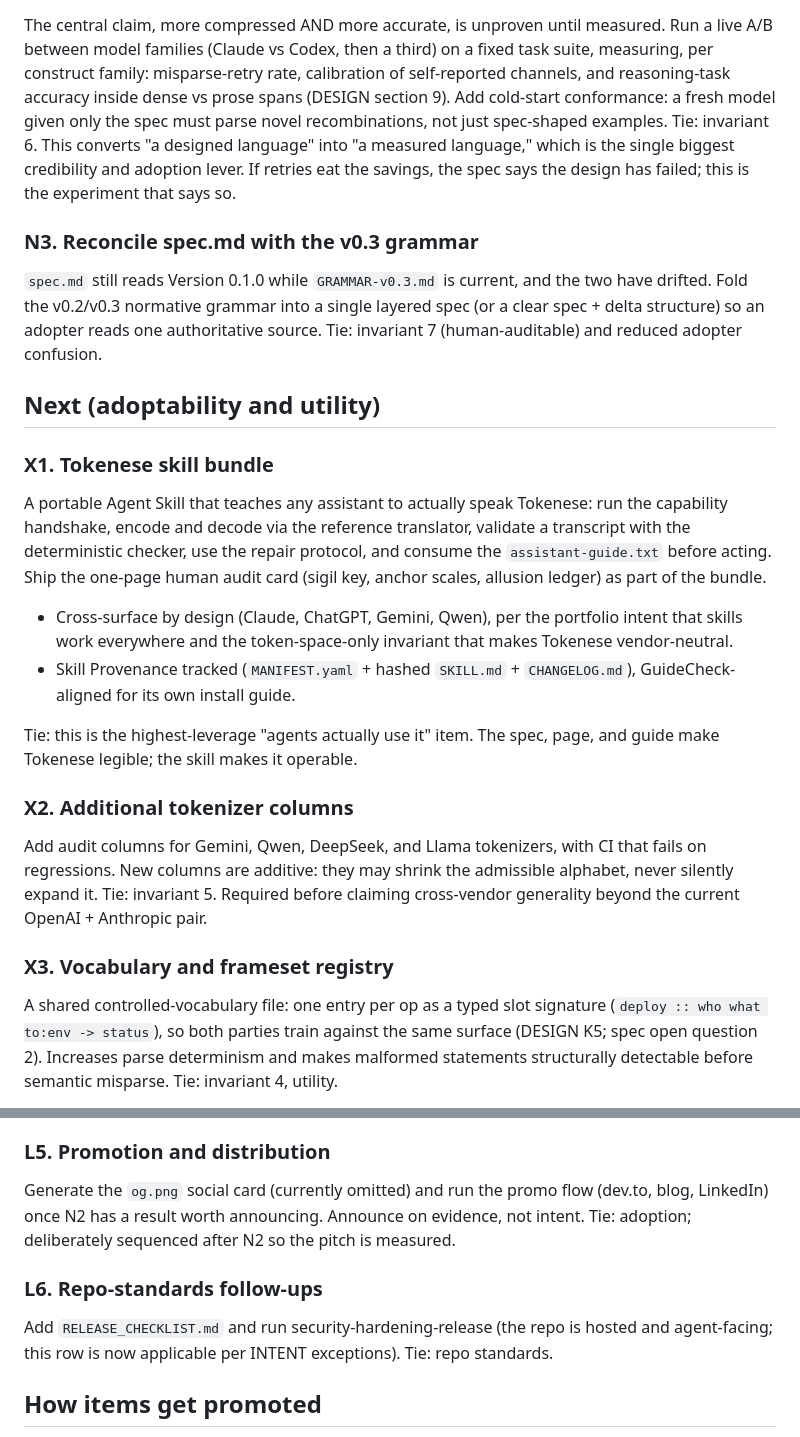
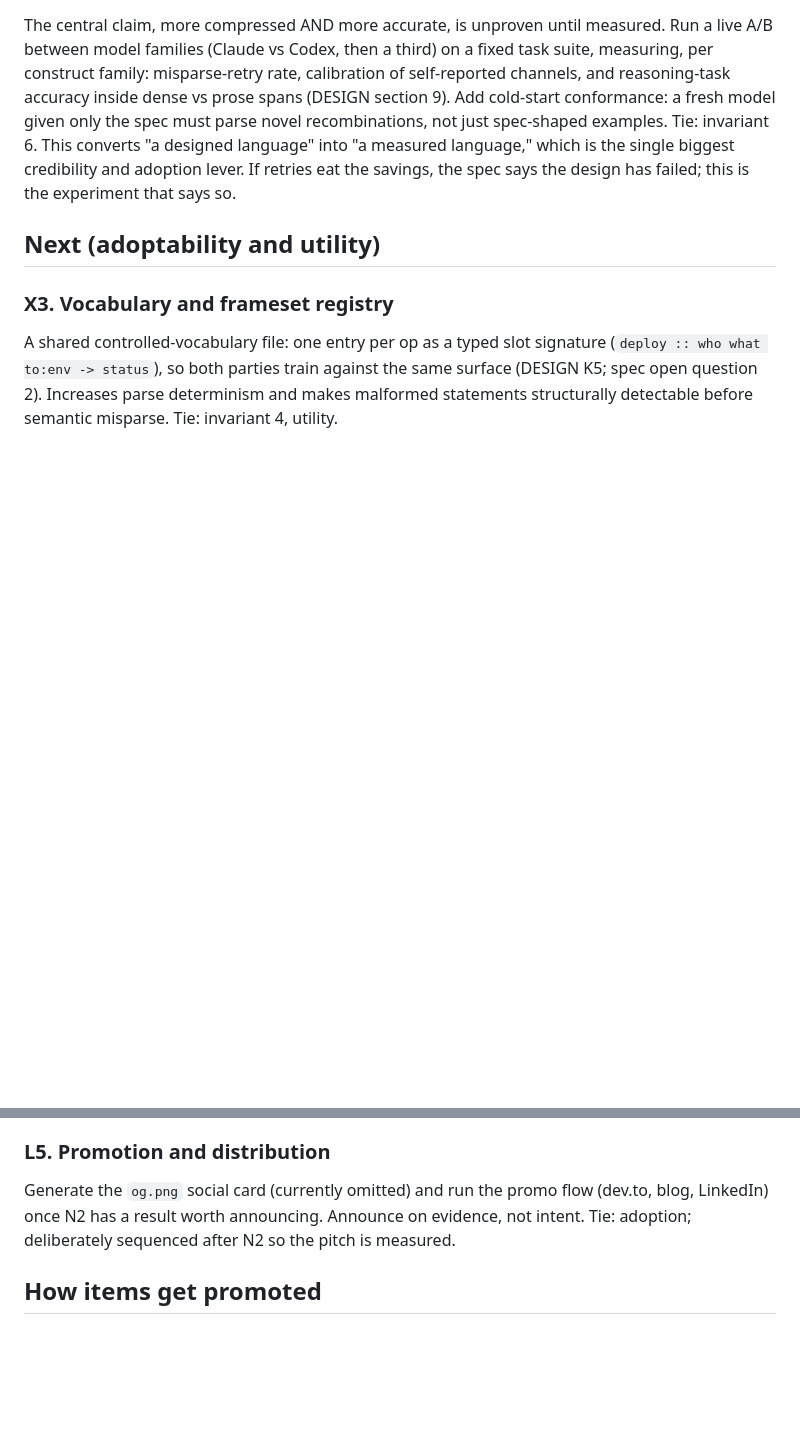
Before and after one commit to snapsynapse/tokenese, a Markdown page: ROADMAP.md, 2 parts joined by grey strips. GitHub-like rendering; blank space fills up the shorter version.

Commit message:
docs(roadmap): move N3/X1/X2/L6 to Shipped baseline (#7)
All four atomic items shipped in the 2026-06-17 batch:
- N3 (v0.3.3): spec/grammar reconciliation + relationships/ontology promotion
- X1 (v0.3.4): Tokenese skill bundle at /skills/tokenese/
- X2 (v0.3.5): 7-column tokenizer audit (Gemini/Qwen/DeepSeek/Llama 3/Gemma)
- L6 (v0.3.6): RELEASE_CHECKLIST + security-hardening pass

Now horizon shrinks to N1+N2; Next horizon now opens to X3+X4.

Co-authored-by: choreographer-hub <choreographer-hub@users.noreply.github.com>

```diff
--- a/ROADMAP.md
+++ b/ROADMAP.md
@@ -50,39 +60,7 @@ Tie: invariant 6. This converts "a designed language" into "a measured language,
 which is the single biggest credibility and adoption lever. If retries eat the
 savings, the spec says the design has failed; this is the experiment that says so.
 
-### N3. Reconcile spec.md with the v0.3 grammar
-
-`spec.md` still reads Version 0.1.0 while `GRAMMAR-v0.3.md` is current, and the two
-have drifted. Fold the v0.2/v0.3 normative grammar into a single layered spec (or a
-clear spec + delta structure) so an adopter reads one authoritative source.
-Tie: invariant 7 (human-auditable) and reduced adopter confusion.
-
 ## Next (adoptability and utility)
-
-### X1. Tokenese skill bundle
-
-A portable Agent Skill that teaches any assistant to actually speak Tokenese:
-run the capability handshake, encode and decode via the reference translator,
-validate a transcript with the deterministic checker, use the repair protocol,
-and consume the `assistant-guide.txt` before acting. Ship the one-page human audit
-card (sigil key, anchor scales, allusion ledger) as part of the bundle.
-
-- Cross-surface by design (Claude, ChatGPT, Gemini, Qwen), per the portfolio
-  intent that skills work everywhere and the token-space-only invariant that makes
-  Tokenese vendor-neutral.
-- Skill Provenance tracked (`MANIFEST.yaml` + hashed `SKILL.md` + `CHANGELOG.md`),
-  GuideCheck-aligned for its own install guide.
-
-Tie: this is the highest-leverage "agents actually use it" item. The spec, page,
-and guide make Tokenese legible; the skill makes it operable.
-
-### X2. Additional tokenizer columns
-
-Add audit columns for Gemini, Qwen, DeepSeek, and Llama tokenizers, with CI that
-fails on regressions. New columns are additive: they may shrink the admissible
-alphabet, never silently expand it.
-Tie: invariant 5. Required before claiming cross-vendor generality beyond the
-current OpenAI + Anthropic pair.
 
 ### X3. Vocabulary and frameset registry
 
@@ -139,12 +117,6 @@ Generate the `og.png` social card (currently omitted) and run the promo flow
 evidence, not intent.
 Tie: adoption; deliberately sequenced after N2 so the pitch is measured.
 
-### L6. Repo-standards follow-ups
-
-Add `RELEASE_CHECKLIST.md` and run security-hardening-release (the repo is hosted
-and agent-facing; this row is now applicable per INTENT exceptions).
-Tie: repo standards.
-
 ## How items get promoted
 
 An item moves from Later to Next to Now when (1) its dependencies are met, and
```
Also changed, not shown: other parts of ROADMAP.md (+14 -4 lines).
